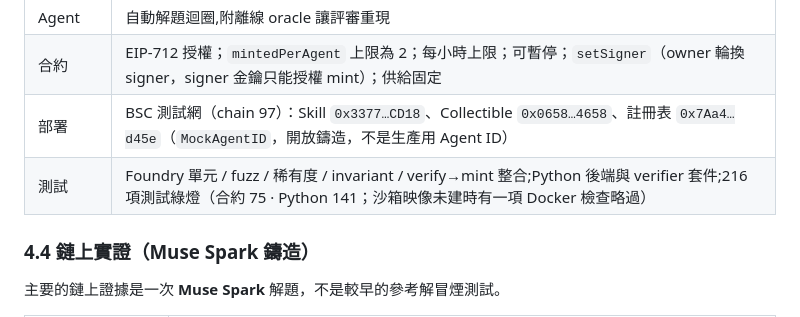
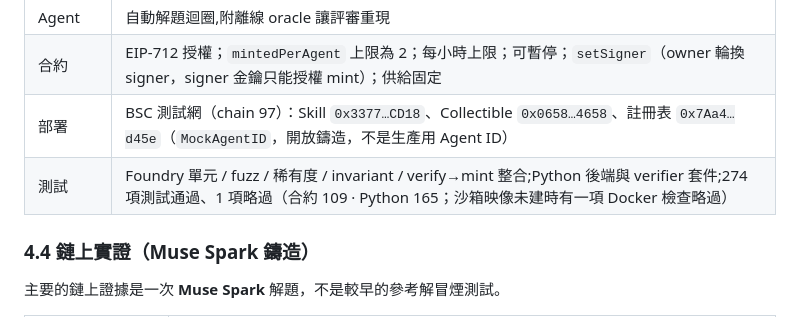
Before and after one commit to Fu93/axvigil, a Markdown page: docs/whitepaper.zh-TW.md, the part around the change. Rendered like a GitHub page.

Commit message:
Update test counts to verified run: 274 passed, 1 skipped (contracts 109, Python 165)

```diff
--- a/docs/whitepaper.zh-TW.md
+++ b/docs/whitepaper.zh-TW.md
@@ -149,7 +149,7 @@ Agent ID 持有人送出 mint
 | Agent | 自動解題迴圈,附離線 oracle 讓評審重現 |
 | 合約 | EIP-712 授權；`mintedPerAgent` 上限為 2；每小時上限；可暫停；`setSigner`（owner 輪換 signer，signer 金鑰只能授權 mint）；供給固定 |
 | 部署 | BSC 測試網（chain 97）：Skill `0x3377…CD18`、Collectible `0x0658…4658`、註冊表 `0x7Aa4…d45e`（`MockAgentID`，開放鑄造，不是生產用 Agent ID） |
-| 測試 | Foundry 單元 / fuzz / 稀有度 / invariant / verify→mint 整合;Python 後端與 verifier 套件;216 項測試綠燈（合約 75 · Python 141；沙箱映像未建時有一項 Docker 檢查略過） |
+| 測試 | Foundry 單元 / fuzz / 稀有度 / invariant / verify→mint 整合;Python 後端與 verifier 套件;274 項測試通過、1 項略過（合約 109 · Python 165；沙箱映像未建時有一項 Docker 檢查略過） |
 
 ### 4.4 鏈上實證（Muse Spark 鑄造）
 
```
